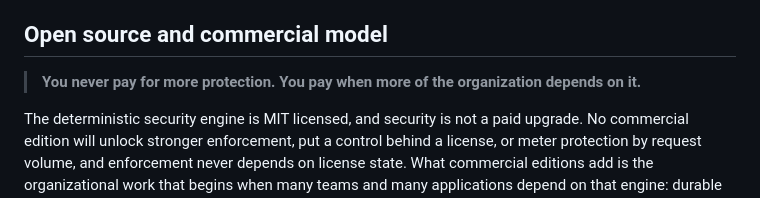
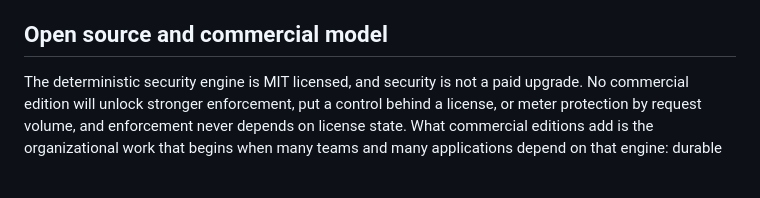
Before and after one commit to mhcoen/guardllm, a Markdown page: README.md, the part around the change. Rendered like a GitHub page; blank space fills up the shorter version.

Commit message:
docs(readme): drop the commercial pull-quote
Three attempts at a one-line version of this rule, and none of them read as
part of this document. The first did not parse. The second put "you pay"
twice at the top of a section, in a register the rest of the README never
uses: it is third person and declarative throughout, and addresses the reader
directly only in the disclaimer.

The prose underneath already states the rule twice, in the sentence about
security not being a paid upgrade and in the sentence about a single team. A
pull-quote that needs a fourth attempt is not carrying anything the paragraph
below it is not.

```diff
--- a/README.md
+++ b/README.md
@@ -69,8 +69,6 @@ This is the architectural gap that point tools leave open. Individual tools like
 - Structured audit logging hooks
 
 ## Open source and commercial model
-
-> **You never pay for more protection. You pay when more of the organization depends on it.**
 
 The deterministic security engine is MIT licensed, and security is not a paid upgrade. No commercial edition will unlock stronger enforcement, put a control behind a license, or meter protection by request volume, and enforcement never depends on license state. What commercial editions add is the organizational work that begins when many teams and many applications depend on that engine: durable evidence, fleet-wide policy management, enterprise identity, compliance reporting, integrations, and contractual support.
 
```
